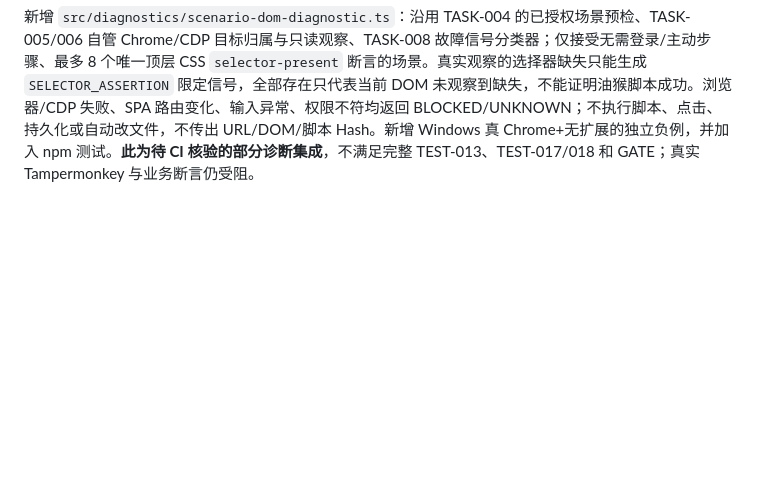
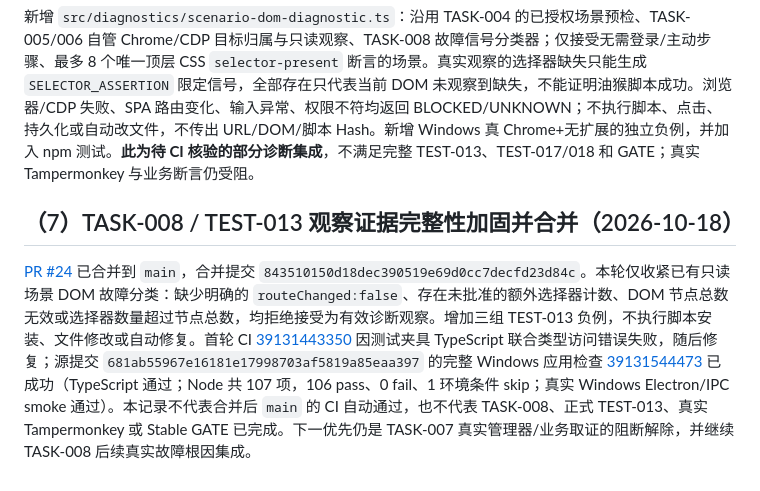
Before and after one commit to devin930906/userscript-auto-healer, a Markdown page: docs/09-development-plan.md, the part around the change. Drawn GitHub-style; blank space fills up the shorter version.

Commit message:
docs(TASK-008): record verified PR #24 and incomplete Stable gates

```diff
--- a/docs/09-development-plan.md
+++ b/docs/09-development-plan.md
@@ -151,3 +151,7 @@ PR [#21](https://github.com/devin930906/userscript-auto-healer/pull/21) 已以
 ## （7）TASK-008 / TEST-013 场景合约与自管 CDP 故障诊断接入（2026-10-18）
 
 新增 `src/diagnostics/scenario-dom-diagnostic.ts`：沿用 TASK-004 的已授权场景预检、TASK-005/006 自管 Chrome/CDP 目标归属与只读观察、TASK-008 故障信号分类器；仅接受无需登录/主动步骤、最多 8 个唯一顶层 CSS `selector-present` 断言的场景。真实观察的选择器缺失只能生成 `SELECTOR_ASSERTION` 限定信号，全部存在只代表当前 DOM 未观察到缺失，不能证明油猴脚本成功。浏览器/CDP 失败、SPA 路由变化、输入异常、权限不符均返回 BLOCKED/UNKNOWN；不执行脚本、点击、持久化或自动改文件，不传出 URL/DOM/脚本 Hash。新增 Windows 真 Chrome+无扩展的独立负例，并加入 npm 测试。**此为待 CI 核验的部分诊断集成**，不满足完整 TEST-013、TEST-017/018 和 GATE；真实 Tampermonkey 与业务断言仍受阻。
+
+## （7）TASK-008 / TEST-013 观察证据完整性加固并合并（2026-10-18）
+
+[PR #24](https://github.com/devin930906/userscript-auto-healer/pull/24) 已合并到 `main`，合并提交 `843510150d18dec390519e69d0cc7decfd23d84c`。本轮仅收紧已有只读场景 DOM 故障分类：缺少明确的 `routeChanged:false`、存在未批准的额外选择器计数、DOM 节点总数无效或选择器数量超过节点总数，均拒绝接受为有效诊断观察。增加三组 TEST-013 负例，不执行脚本安装、文件修改或自动修复。首轮 CI [39131443350](https://github.com/devin930906/userscript-auto-healer/actions/runs/39131443350) 因测试夹具 TypeScript 联合类型访问错误失败，随后修复；源提交 `681ab55967e16181e17998703af5819a85eaa397` 的完整 Windows 应用检查 [39131544473](https://github.com/devin930906/userscript-auto-healer/actions/runs/39131544473) 已成功（TypeScript 通过；Node 共 107 项，106 pass、0 fail、1 环境条件 skip；真实 Windows Electron/IPC smoke 通过）。本记录不代表合并后 `main` 的 CI 自动通过，也不代表 TASK-008、正式 TEST-013、真实 Tampermonkey 或 Stable GATE 已完成。下一优先仍是 TASK-007 真实管理器/业务取证的阻断解除，并继续 TASK-008 后续真实故障根因集成。
```
Also changed, not shown: docs/12-handoff.md (+4 -0 lines).
